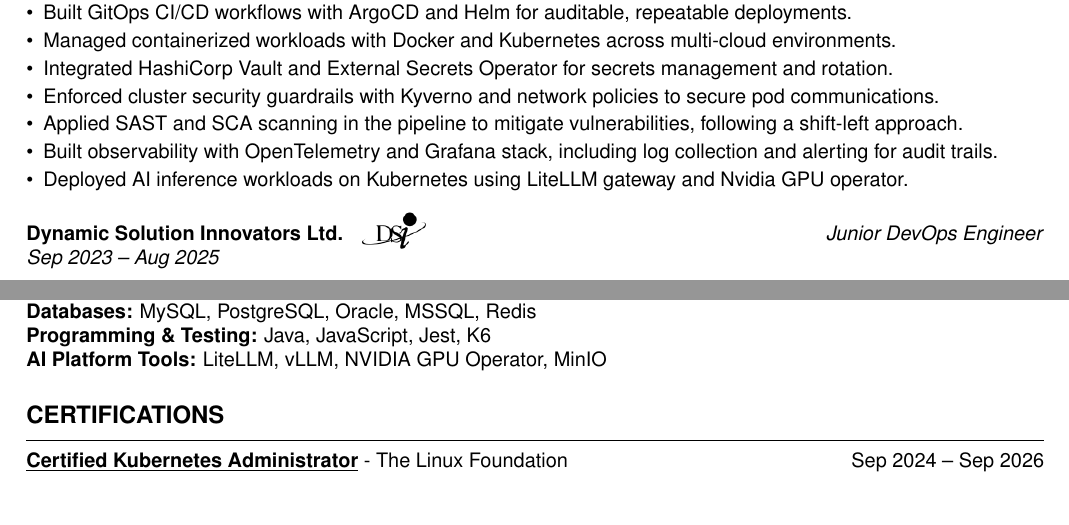
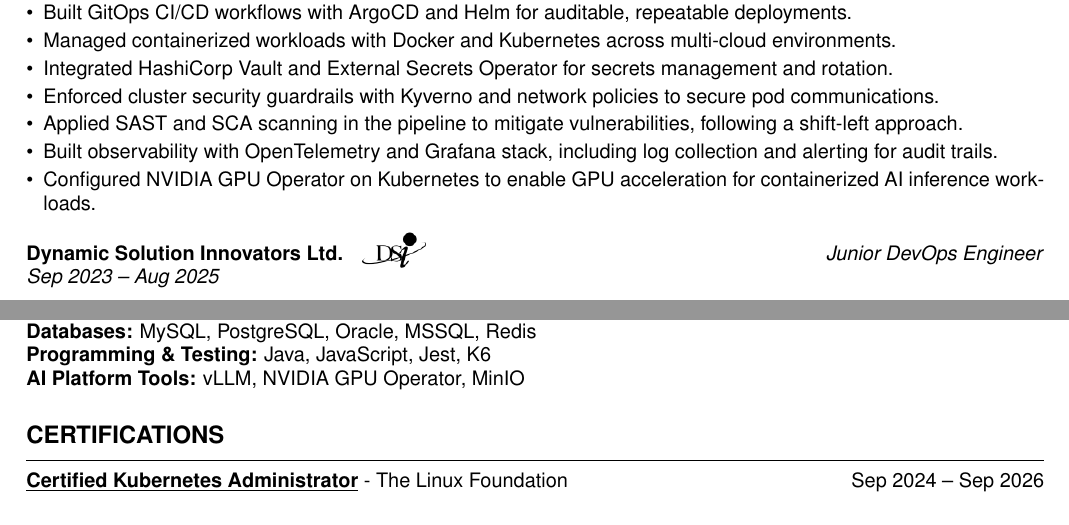
Before and after one commit to mohammadrony/portfolio, a LaTeX document (latex/main.tex): two parts of the page, joined at a grey line, cut so that both start at the same text. Compiled offline with pdfLaTeX.

Commit message:
updated resume.

```diff
--- a/latex/main.tex
+++ b/latex/main.tex
@@ -51,7 +51,7 @@
     \item Enforced cluster security guardrails with Kyverno and network policies to secure pod communications.
     \item Applied SAST and SCA scanning in the pipeline to mitigate vulnerabilities, following a shift-left approach.
     \item Built observability with OpenTelemetry and Grafana stack, including log collection and alerting for audit trails.
-    \item Deployed AI inference workloads on Kubernetes using LiteLLM gateway and Nvidia GPU operator.
+    \item Configured NVIDIA GPU Operator on Kubernetes to enable GPU acceleration for containerized AI inference workloads.
 \end{itemize}
 
 \vspace{0.05in}
@@ -80,7 +80,7 @@
 \textbf{Security:} HashiCorp Vault, External Secrets, Kyverno, Trivy, RBAC, Network Policies \\
 \textbf{Databases:} MySQL, PostgreSQL, Oracle, MSSQL, Redis \\
 \textbf{Programming \& Testing:} Java, JavaScript, Jest, K6 \\
-\textbf{AI Platform Tools:} LiteLLM, vLLM, NVIDIA GPU Operator, MinIO
+\textbf{AI Platform Tools:} vLLM, NVIDIA GPU Operator, MinIO
 
 %------------------------------------------------------------
 \section*{Certifications}
```
Also changed, not shown: 1 other file.
